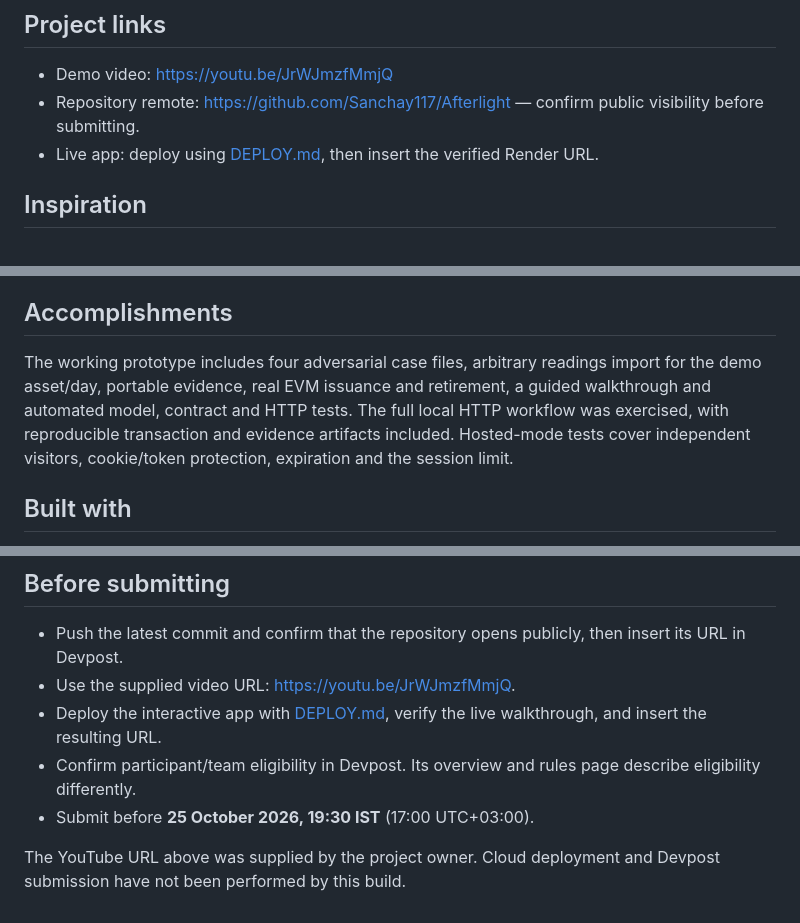
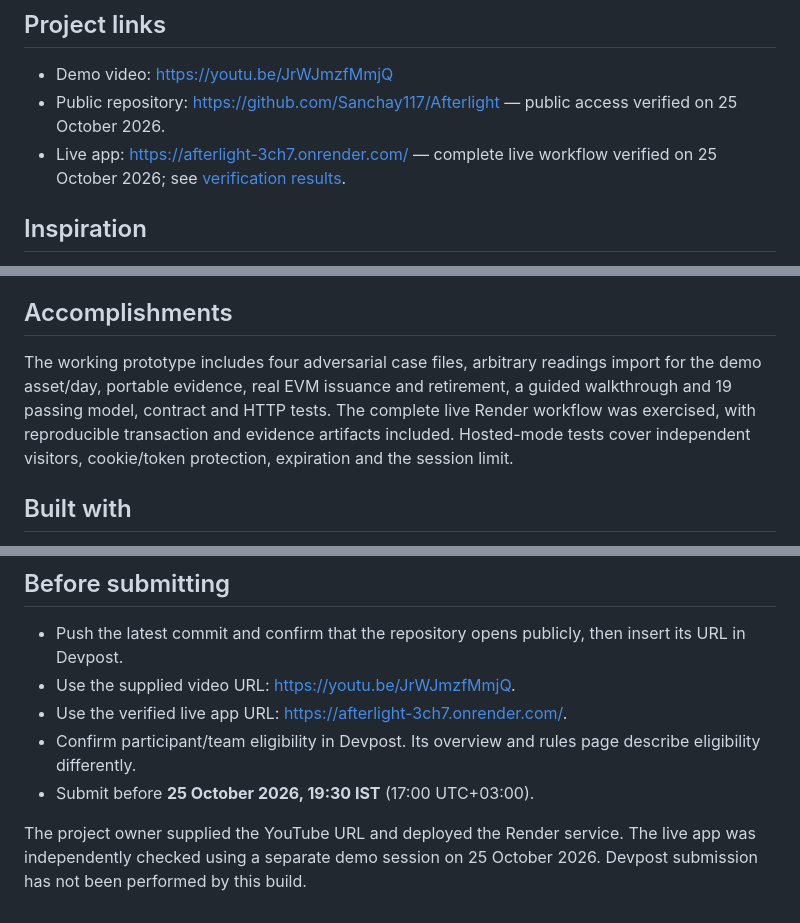
Before and after one commit to Sanchay117/Afterlight, a Markdown page: docs/SUBMISSION.md, 3 parts joined by grey strips. Drawn GitHub-style.

```diff
--- a/docs/SUBMISSION.md
+++ b/docs/SUBMISSION.md
@@ -12,8 +12,8 @@ Renewable Energy & Energy Trading — renewable certificate tracking.
 ## Project links
 
 - Demo video: https://youtu.be/JrWJmzfMmjQ
-- Repository remote: https://github.com/Sanchay117/Afterlight — confirm public visibility before submitting.
-- Live app: deploy using [DEPLOY.md](DEPLOY.md), then insert the verified Render URL.
+- Public repository: https://github.com/Sanchay117/Afterlight — public access verified on 25 October 2026.
+- Live app: https://afterlight-3ch7.onrender.com/ — complete live workflow verified on 25 October 2026; see [verification results](../artifacts/verification.json).
 
 ## Inspiration
 A blockchain can preserve a bad claim forever. An AI dashboard can flag an anomaly and still let the same electrons be sold twice. We wanted to close the gap between those two systems: before clean energy gets a certificate, it should have an alibi.
@@ -48,7 +48,7 @@ The adoption path is a verification layer for existing registries and community
 An immutable record is not automatically a true record. We separated integrity, plausibility and authenticity, and chose review rather than automatic correction when evidence is uncertain. We also tested interval replay under a changed root, permissions, source/model fingerprints, one-way retirement, and persistence after a chain restart.
 
 ## Accomplishments
-The working prototype includes four adversarial case files, arbitrary readings import for the demo asset/day, portable evidence, real EVM issuance and retirement, a guided walkthrough and automated model, contract and HTTP tests. The full local HTTP workflow was exercised, with reproducible transaction and evidence artifacts included. Hosted-mode tests cover independent visitors, cookie/token protection, expiration and the session limit.
+The working prototype includes four adversarial case files, arbitrary readings import for the demo asset/day, portable evidence, real EVM issuance and retirement, a guided walkthrough and 19 passing model, contract and HTTP tests. The complete live Render workflow was exercised, with reproducible transaction and evidence artifacts included. Hosted-mode tests cover independent visitors, cookie/token protection, expiration and the session limit.
 
 ## Built with
 JavaScript, Node.js, Solidity, ethers, Ganache, solc, ridge regression, conformal calibration, SHA-256 Merkle trees, European Commission JRC PVGIS, HTML, CSS, SVG, Bricolage Grotesque, Deepgram Aura-2 Thalia. AI-assisted development; narration synthesized with Deepgram TTS; original motion graphics and a synthesized ambient-electronic score with speech-driven ducking.
@@ -57,8 +57,8 @@ JavaScript, Node.js, Solidity, ethers, Ganache, solc, ridge regression, conforma
 
 - Push the latest commit and confirm that the repository opens publicly, then insert its URL in Devpost.
 - Use the supplied video URL: https://youtu.be/JrWJmzfMmjQ.
-- Deploy the interactive app with [DEPLOY.md](DEPLOY.md), verify the live walkthrough, and insert the resulting URL.
+- Use the verified live app URL: https://afterlight-3ch7.onrender.com/.
 - Confirm participant/team eligibility in Devpost. Its overview and rules page describe eligibility differently.
 - Submit before **25 October 2026, 19:30 IST** (17:00 UTC+03:00).
 
-The YouTube URL above was supplied by the project owner. Cloud deployment and Devpost submission have not been performed by this build.
+The project owner supplied the YouTube URL and deployed the Render service. The live app was independently checked using a separate demo session on 25 October 2026. Devpost submission has not been performed by this build.
```
Also changed, not shown: README.md (+2 -2 lines), docs/DEPLOY.md (+2 -0 lines), artifacts/afterlight-live-preview.png (added), 3 other files.
